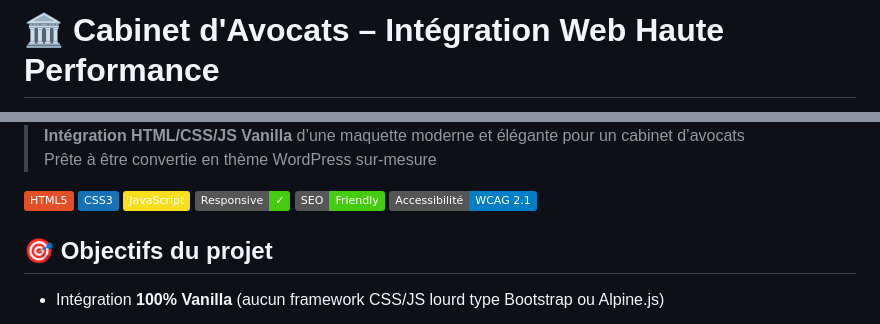
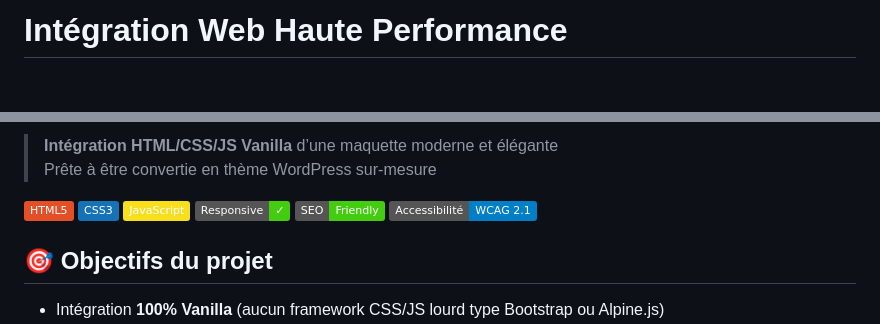
Before and after one commit to yosradab/integration, a Markdown page: README.md, 2 parts joined by grey strips. GitHub-like rendering; badges without logos; blank space fills up the shorter version.

Commit message:
Update README header and remove image description

```diff
--- a/README.md
+++ b/README.md
@@ -1,2 +1,2 @@
-# 🏛️ Cabinet d'Avocats – Intégration Web Haute Performance
+#  Intégration Web Haute Performance
 
@@ -4,5 +3,5 @@
 
-> **Intégration HTML/CSS/JS Vanilla** d’une maquette moderne et élégante pour un cabinet d’avocats
+> **Intégration HTML/CSS/JS Vanilla** d’une maquette moderne et élégante
 > Prête à être convertie en thème WordPress sur-mesure
 
 [![HTML5](https://img.shields.io/badge/HTML5-E34F26?style=flat&logo=html5&logoColor=white)](https://developer.mozilla.org/fr/docs/Web/HTML)
```
Also changed, not shown: other parts of README.md (+0 -1 lines).
